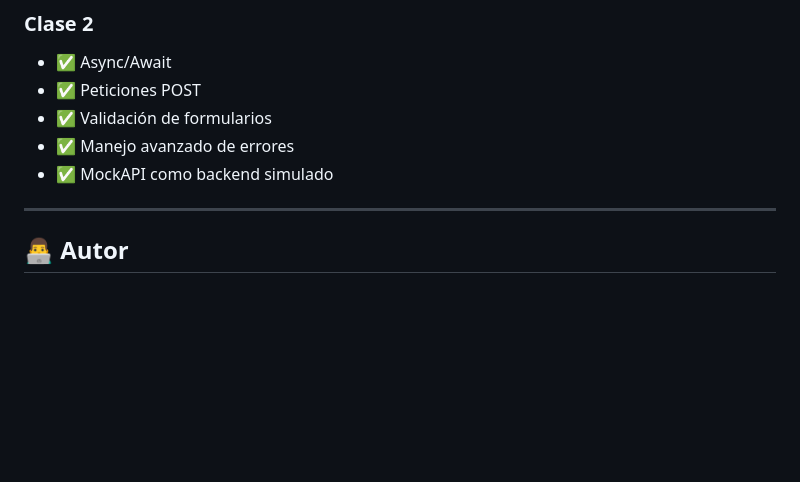
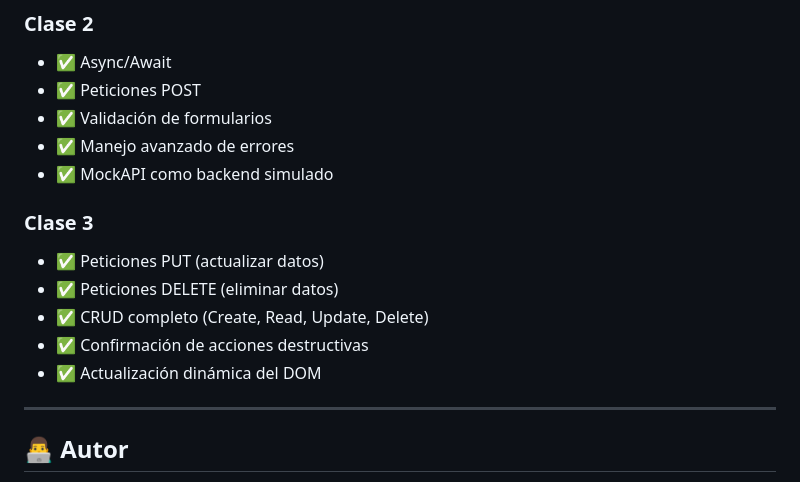
Before and after one commit to XxIvanstromxX/Curso_Front-end_ConsumoApi, a Markdown page: README.md, the part around one of its changes. Rendered like a GitHub page; blank space fills up the shorter version.

```diff
--- a/README.md
+++ b/README.md
@@ -104,6 +156,13 @@ async function createUser(user) {
 - ✅ Manejo avanzado de errores
 - ✅ MockAPI como backend simulado
 
+### Clase 3
+- ✅ Peticiones PUT (actualizar datos)
+- ✅ Peticiones DELETE (eliminar datos)
+- ✅ CRUD completo (Create, Read, Update, Delete)
+- ✅ Confirmación de acciones destructivas
+- ✅ Actualización dinámica del DOM
+
 ---
 
 ## 👨‍💻 Autor
```
Also changed, not shown: other parts of README.md (+52 -0 lines).
